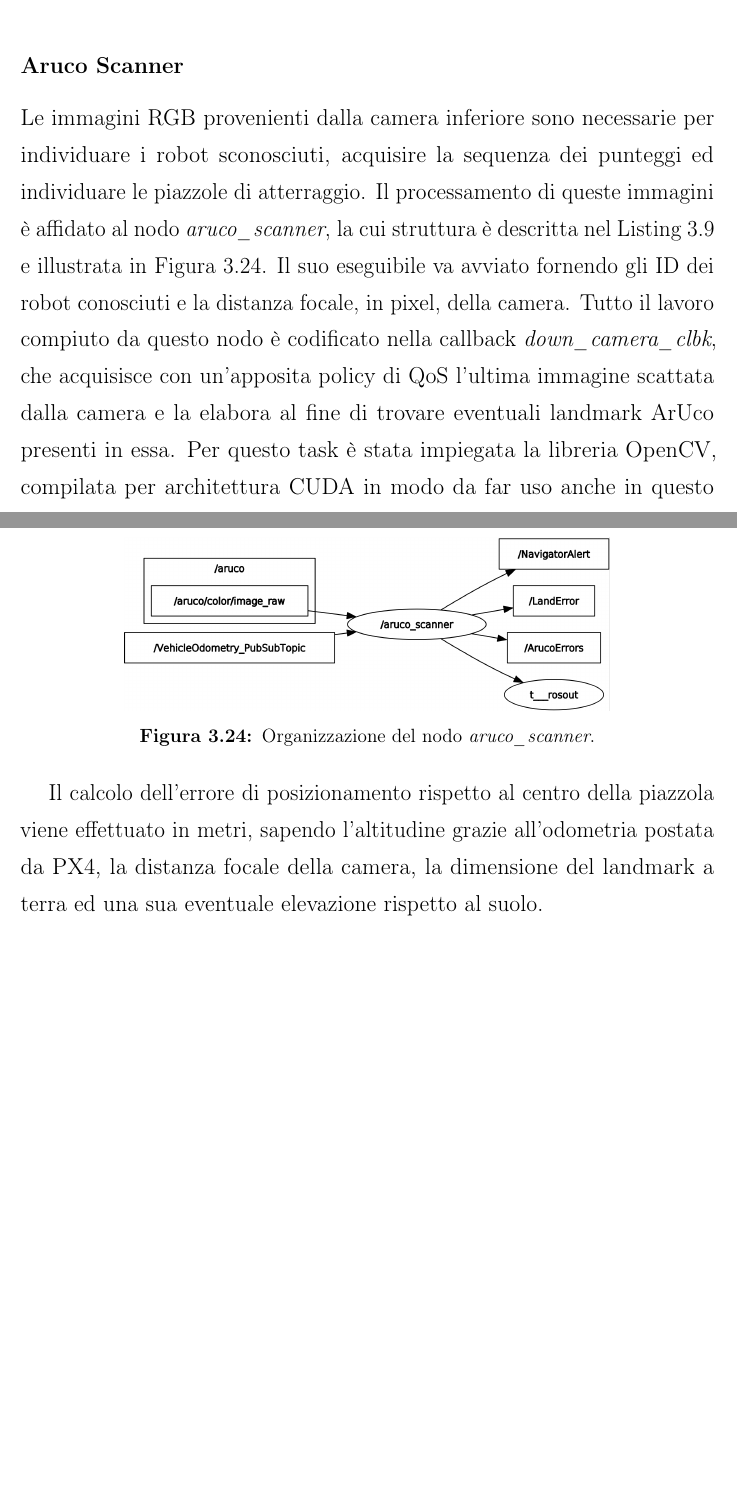
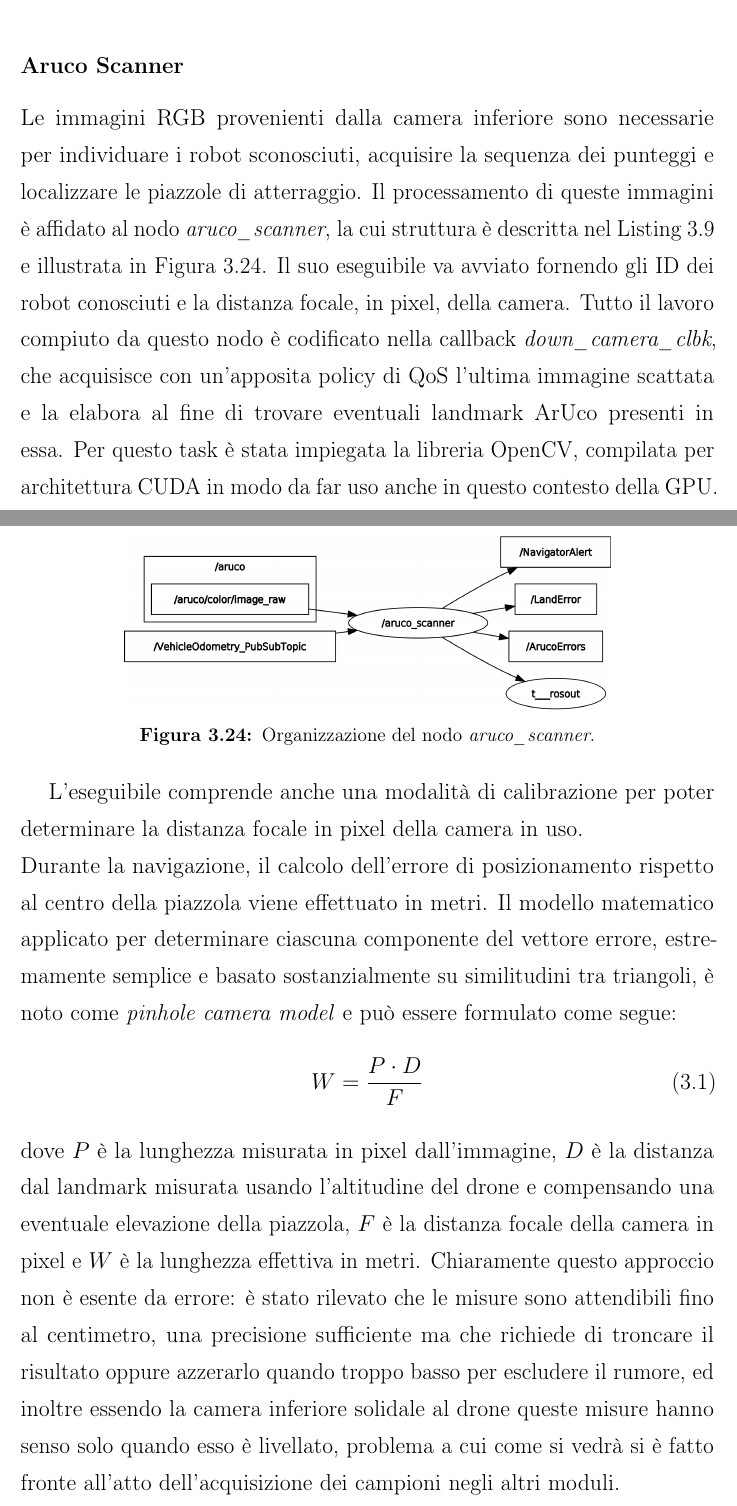
Before and after one commit to robmasocco/MasterThesis_RobertoMasocco, a LaTeX book (main.tex, which reads chapters/chapter3.tex): two parts of pages 96 and 97 of 107, joined at a grey line, cut so that both start at the same text, the shorter picture padded with empty space. Compiled offline with pdfLaTeX.

Commit message:
Aruco Scanner subsection done

```diff
--- a/chapters/chapter3.tex
+++ b/chapters/chapter3.tex
@@ -540,7 +540,7 @@ Facendo riferimento al Listing \ref{lst:imgrabber}, si nota come tutto abbia ini
 Il nodo \emph{orbslam2\_node} è composto praticamente solo da un timer, alle cui occorrenze viene invocata una callback che legge l'ultima posa calcolata dal sistema e compone un messaggio da postare verso PX4 sul topic \emph{/VehicleVisualOdometry}. Nel far questo, la posa viene ruotata per compensare l'inclinazione della camera e trasformata dal sistema di riferimento di ORB\_SLAM2 a quello "mondo" di PX4, che è NED\footnote{North-East-Down, ossia X in avanti, Y verso destra e Z verso il basso.}. Viene inoltre applicata una traslazione delle coordinate basata sulla piazzola di partenza, in quanto ORB\_SLAM2 pone lo zero nel punto di accensione mentre il resto del software, come si vedrà, presuppone che l'origine delle coordinate sia in un punto fisso del campo. L'uso del timer è sostanzialmente un refuso delle precedenti versioni basate su localizzazione, dove era utile per decidere quando far intervenire gli estrapolatori, mentre ora consente soltanto di fissare il rate di pubblicazione. Il messaggio postato verso PX4 consta essenzialmente di coordinate NED X, Y, Z, un quaternione d'orientamento ed un timestamp. Opzionalmente, alle tre coordinate spaziali può essere applicato il filtro numerico menzionato precedentemente, il cui funzionamento può essere riassunto così: TODO.
 
 \newsubsection{Aruco Scanner}
-\indent Le immagini RGB provenienti dalla camera inferiore sono necessarie per individuare i robot sconosciuti, acquisire la sequenza dei punteggi ed individuare le piazzole di atterraggio. Il processamento di queste immagini è affidato al nodo \emph{aruco\_scanner}, la cui struttura è descritta nel Listing \ref{lst:ascan} e illustrata in Figura \ref{fig:ascan}. Il suo eseguibile va avviato fornendo gli ID dei robot conosciuti e la distanza focale, in pixel, della camera. Tutto il lavoro compiuto da questo nodo è codificato nella callback \emph{down\_camera\_clbk}, che acquisisce con un'apposita policy di QoS l'ultima immagine scattata dalla camera e la elabora al fine di trovare eventuali landmark ArUco presenti in essa. Per questo task è stata impiegata la libreria OpenCV, compilata per architettura CUDA in modo da far uso anche in questo contesto della GPU. Se nell'immagine è presente un landmark, la callback ha due modalità di funzionamento:
+\indent Le immagini RGB provenienti dalla camera inferiore sono necessarie per individuare i robot sconosciuti, acquisire la sequenza dei punteggi e localizzare le piazzole di atterraggio. Il processamento di queste immagini è affidato al nodo \emph{aruco\_scanner}, la cui struttura è descritta nel Listing \ref{lst:ascan} e illustrata in Figura \ref{fig:ascan}. Il suo eseguibile va avviato fornendo gli ID dei robot conosciuti e la distanza focale, in pixel, della camera. Tutto il lavoro compiuto da questo nodo è codificato nella callback \emph{down\_camera\_clbk}, che acquisisce con un'apposita policy di QoS l'ultima immagine scattata e la elabora al fine di trovare eventuali landmark ArUco presenti in essa. Per questo task è stata impiegata la libreria OpenCV, compilata per architettura CUDA in modo da far uso anche in questo contesto della GPU. Se nell'immagine è presente un landmark, la callback ha due modalità di funzionamento:
 \begin{itemize}
     \item se alla ricerca di un robot, ed il landmark rilevato non è tra quelli noti, viene salvata in locale la foto scattata e inviato un messaggio d'allerta alla logica di navigazione sul topic \emph{/NavigatorAlert};
     \item se in navigazione verso una piazzola d'atterraggio o durante un precision landing, viene calcolato un vettore d'errore di posizionamento rispetto al centro della piazzola nel sistema di riferimento NED solidale al drone, le cui componenti vengono poi postate assieme all'ID della piazzola sul topic \emph{/ArucoErrors} ed eventualmente su \emph{/LandError} per finalità di testing.
@@ -553,7 +553,12 @@ Il nodo \emph{orbslam2\_node} è composto praticamente solo da un timer, alle cu
     \label{fig:ascan}
 \end{figure}
 
-Il calcolo dell'errore di posizionamento rispetto al centro della piazzola viene effettuato in metri, sapendo l'altitudine grazie all'odometria postata da PX4, la distanza focale della camera, la dimensione del landmark a terra ed una sua eventuale elevazione rispetto al suolo.
+L'eseguibile comprende anche una modalità di calibrazione per poter determinare la distanza focale in pixel della camera in uso.\\
+Durante la navigazione, il calcolo dell'errore di posizionamento rispetto al centro della piazzola viene effettuato in metri. Il modello matematico applicato per determinare ciascuna componente del vettore errore, estremamente semplice e basato sostanzialmente su similitudini tra triangoli, è noto come \emph{pinhole camera model} e può essere formulato come segue:
+\begin{equation}
+    W = \frac{P \cdot D}{F}
+\end{equation}
+dove $P$ è la lunghezza misurata in pixel dall'immagine, $D$ è la distanza dal landmark misurata usando l'altitudine del drone e compensando una eventuale elevazione della piazzola, $F$ è la distanza focale della camera in pixel e $W$ è la lunghezza effettiva in metri. Chiaramente questo approccio non è esente da errore: è stato rilevato che le misure sono attendibili fino al centimetro, una precisione sufficiente ma che richiede di troncare il risultato oppure azzerarlo quando troppo basso per escludere il rumore, ed inoltre essendo la camera inferiore solidale al drone queste misure hanno senso solo quando esso è livellato, problema a cui come si vedrà si è fatto fronte all'atto dell'acquisizione dei campioni negli altri moduli.
 \clearpage
 
 \begin{lstlisting}[language=C++, caption={Definizione del nodo \emph{aruco\_scanner}.}, label={lst:ascan}]
```
Also changed, not shown: figs/chapter3/ascan.png.
